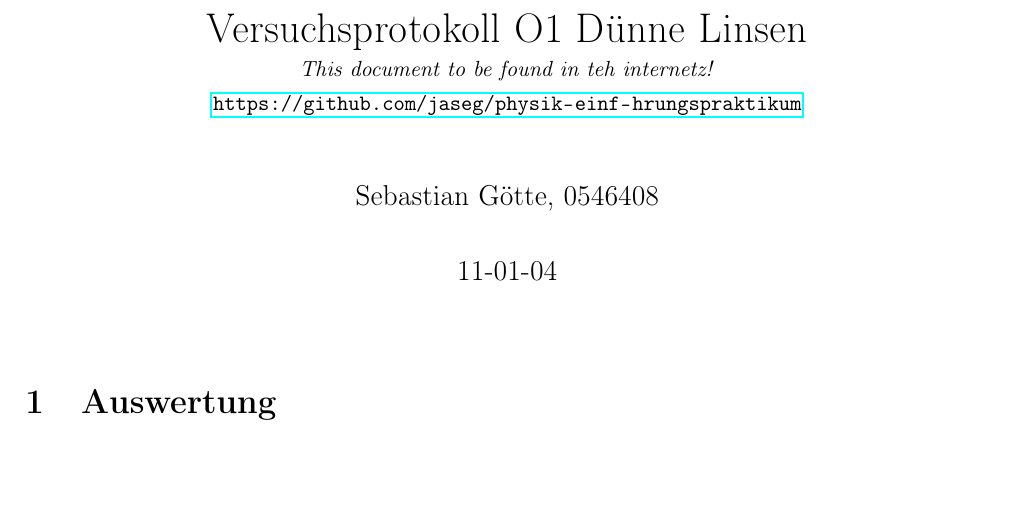
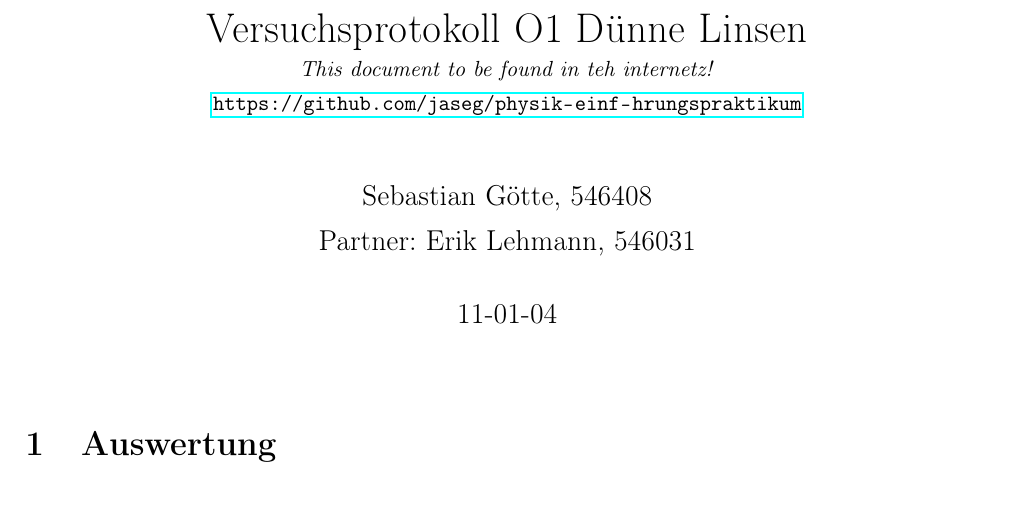
Before and after one commit to jaseg/physik-einf-hrungspraktikum, a LaTeX document (o1/protokoll.tex): part of page 2 of 10, cut so that both start at the same text, the shorter picture padded with empty space. Compiled offline with pdfLaTeX.

Commit message:
added erik in \author

```diff
--- a/o1/protokoll.tex
+++ b/o1/protokoll.tex
@@ -43,7 +43,8 @@
 \title{Versuchsprotokoll O1 Dünne Linsen\\
 \small\emph{This document to be found in teh internetz!}\\
 \url{https://github.com/jaseg/physik-einf-hrungspraktikum}}
-\author{Sebastian Götte, 0546408}
+\author{Sebastian Götte, 546408\\
+Partner: Erik Lehmann, 546031}
 \date{11-01-04}
 \begin{document}
 \maketitle
```
Also changed, not shown: o1/protokoll.pdf.
